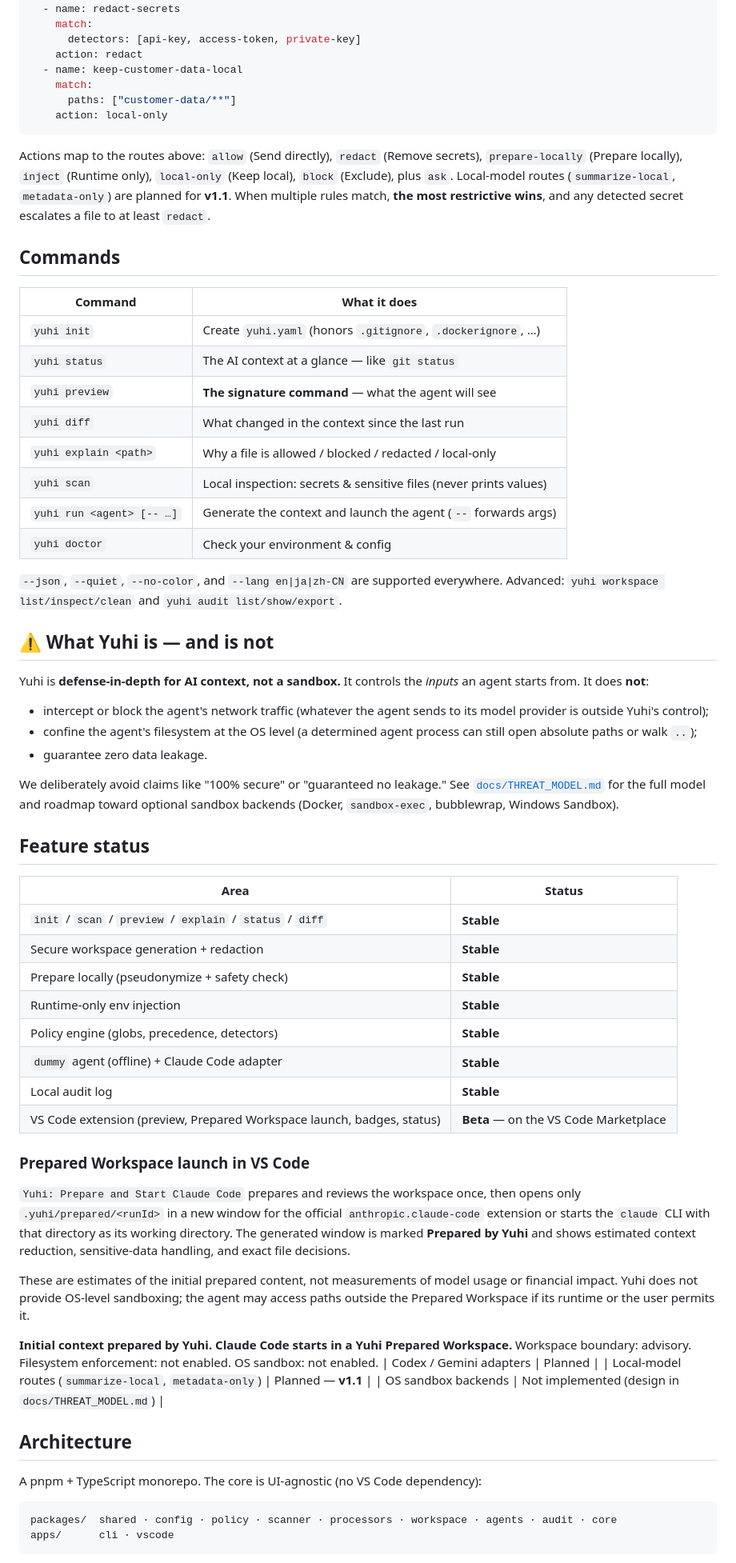
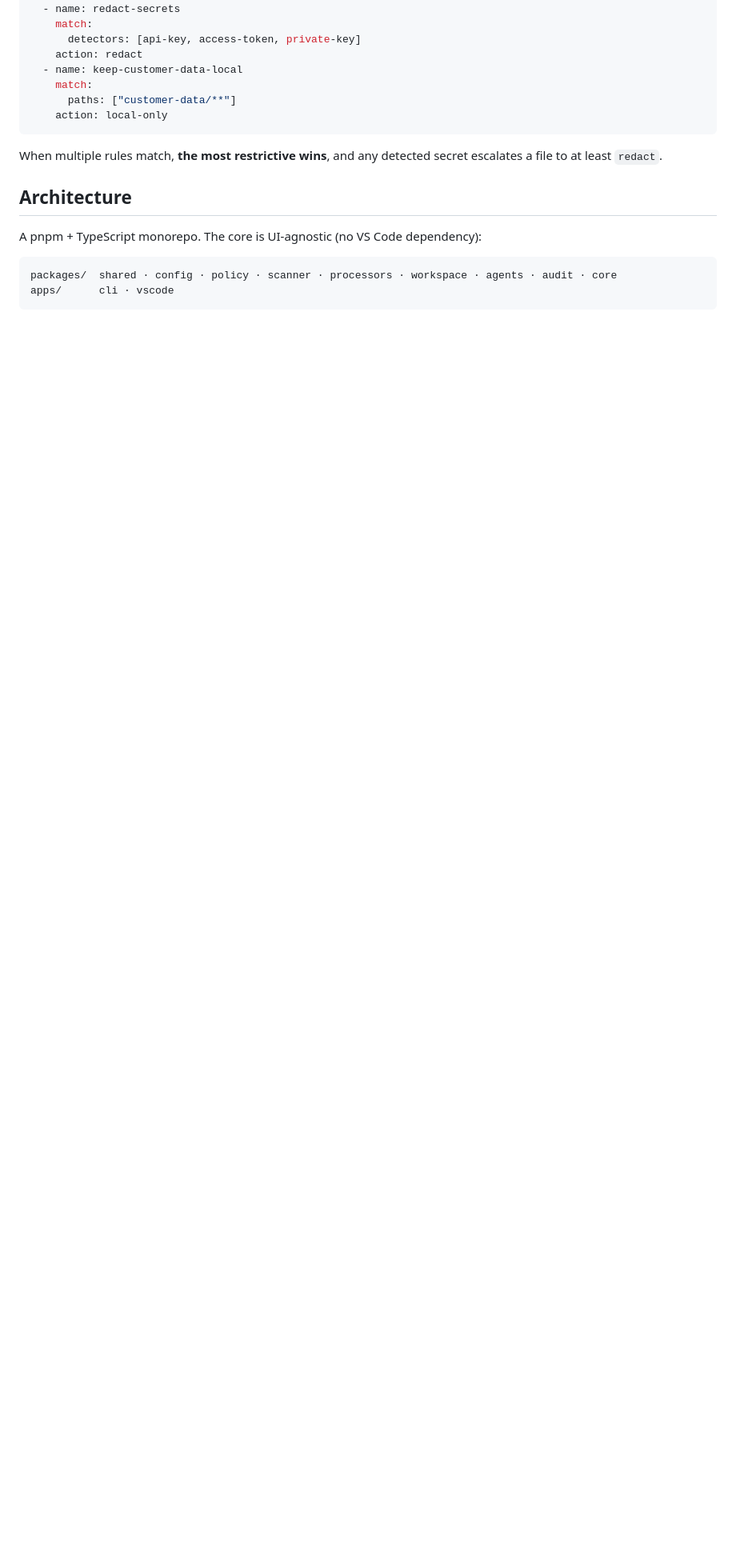
Before and after one commit to YUHI-AI-Labs/yuhi, a Markdown page: README.md, the part around one of its changes. Shown at 80% size. GitHub-like rendering; blank space fills up the shorter version.

````diff
--- a/README.md
+++ b/README.md
@@ -175,71 +164,8 @@ rules:
     action: local-only
 ```
 
-Actions map to the routes above: `allow` (Send directly), `redact` (Remove secrets),
-`prepare-locally` (Prepare locally), `inject` (Runtime only), `local-only` (Keep
-local), `block` (Exclude), plus `ask`. Local-model routes (`summarize-local`,
-`metadata-only`) are planned for **v1.1**. When multiple rules match, **the most
-restrictive wins**, and any detected secret escalates a file to at least `redact`.
-
-## Commands
-
-| Command | What it does |
-|---|---|
-| `yuhi init` | Create `yuhi.yaml` (honors `.gitignore`, `.dockerignore`, …) |
-| `yuhi status` | The AI context at a glance — like `git status` |
-| `yuhi preview` | **The signature command** — what the agent will see |
-| `yuhi diff` | What changed in the context since the last run |
-| `yuhi explain <path>` | Why a file is allowed / blocked / redacted / local-only |
-| `yuhi scan` | Local inspection: secrets & sensitive files (never prints values) |
-| `yuhi run <agent> [-- …]` | Generate the context and launch the agent (`--` forwards args) |
-| `yuhi doctor` | Check your environment & config |
-
-`--json`, `--quiet`, `--no-color`, and `--lang en|ja|zh-CN` are supported everywhere.
-Advanced: `yuhi workspace list/inspect/clean` and `yuhi audit list/show/export`.
-
-## ⚠️ What Yuhi is — and is not
-
-Yuhi is **defense-in-depth for AI context, not a sandbox.** It controls the *inputs*
-an agent starts from. It does **not**:
-
-- intercept or block the agent's network traffic (whatever the agent sends to its model provider is outside Yuhi's control);
-- confine the agent's filesystem at the OS level (a determined agent process can still open absolute paths or walk `..`);
-- guarantee zero data leakage.
-
-We deliberately avoid claims like "100% secure" or "guaranteed no leakage." See
-[`docs/THREAT_MODEL.md`](./docs/THREAT_MODEL.md) for the full model and roadmap toward optional
-sandbox backends (Docker, `sandbox-exec`, bubblewrap, Windows Sandbox).
-
-## Feature status
-
-| Area | Status |
-|---|---|
-| `init` / `scan` / `preview` / `explain` / `status` / `diff` | **Stable** |
-| Secure workspace generation + redaction | **Stable** |
-| Prepare locally (pseudonymize + safety check) | **Stable** |
-| Runtime-only env injection | **Stable** |
-| Policy engine (globs, precedence, detectors) | **Stable** |
-| `dummy` agent (offline) + Claude Code adapter | **Stable** |
-| Local audit log | **Stable** |
-| VS Code extension (preview, Prepared Workspace launch, badges, status) | **Beta** — on the VS Code Marketplace |
-
-### Prepared Workspace launch in VS Code
-
-`Yuhi: Prepare and Start Claude Code` prepares and reviews the workspace once, then
-opens only `.yuhi/prepared/<runId>` in a new window for the official
-`anthropic.claude-code` extension or starts the `claude` CLI with that directory as its
-working directory. The generated window is marked **Prepared by Yuhi** and shows estimated
-context reduction, sensitive-data handling, and exact file decisions.
-
-These are estimates of the initial prepared content, not measurements of model usage or
-financial impact. Yuhi does not provide OS-level sandboxing; the agent may access paths
-outside the Prepared Workspace if its runtime or the user permits it.
-
-**Initial context prepared by Yuhi. Claude Code starts in a Yuhi Prepared Workspace.**
-Workspace boundary: advisory. Filesystem enforcement: not enabled. OS sandbox: not enabled.
-| Codex / Gemini adapters | Planned |
-| Local-model routes (`summarize-local`, `metadata-only`) | Planned — **v1.1** |
-| OS sandbox backends | Not implemented (design in `docs/THREAT_MODEL.md`) |
+When multiple rules match, **the most restrictive wins**, and any detected secret escalates a
+file to at least `redact`.
 
 ## Architecture
 
````
Also changed, not shown: other parts of README.md (+108 -119 lines).
